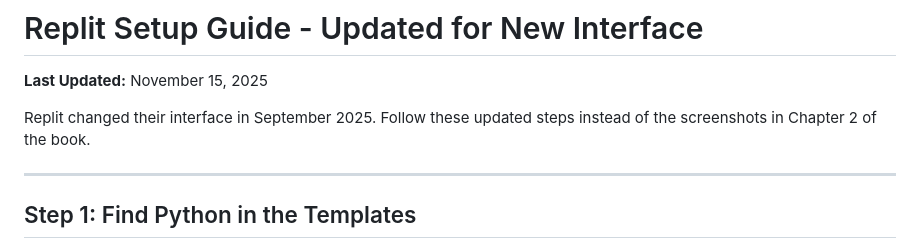
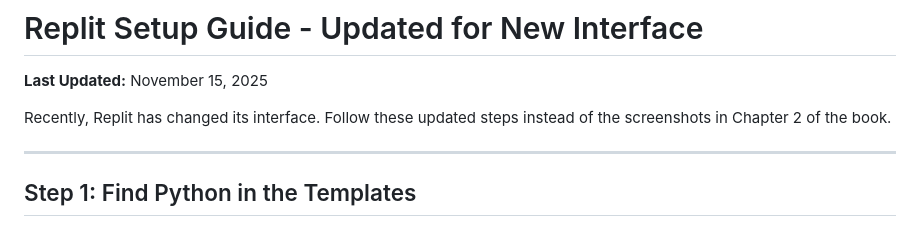
Before and after one commit to Grandpa-Coder/python-for-people-who-cant-code, a Markdown page: ERRATA/REPLIT_SETUP.md, the part around the change. GitHub-like rendering.

```diff
--- a/ERRATA/REPLIT_SETUP.md
+++ b/ERRATA/REPLIT_SETUP.md
@@ -2,7 +2,7 @@
 
 **Last Updated:** November 15, 2025
 
-Replit changed their interface in September 2025. Follow these updated steps instead of the screenshots in Chapter 2 of the book.
+Recently, Replit has changed its interface. Follow these updated steps instead of the screenshots in Chapter 2 of the book.
 
 ---
 
```
